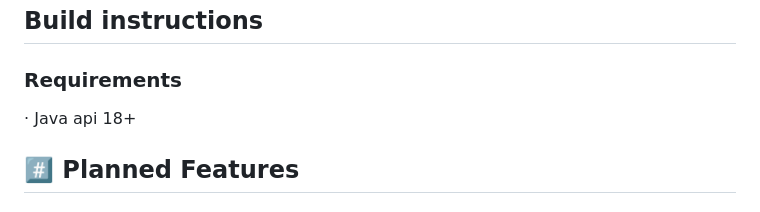
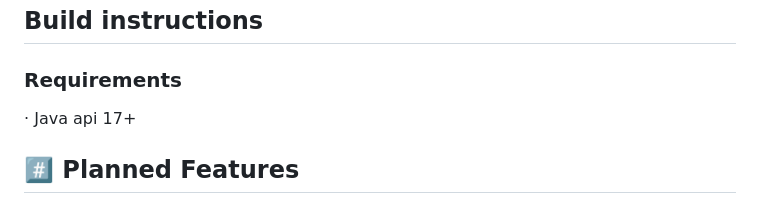
Before and after one commit to CodeURJC-DAW-2022-23/webapp17, a Markdown page: README.md, the part around one of its changes. GitHub-like rendering.

```diff
--- a/README.md
+++ b/README.md
@@ -17,7 +17,7 @@ Web app for the best fast food franchaise Gustosa, made for Web Applications Dev
 ## Build instructions
 
 ### Requirements
-· Java api 18+
+· Java api 17+
 
 
 ## #️⃣ Planned Features
```
Also changed, not shown: other parts of README.md (+4 -0 lines).
